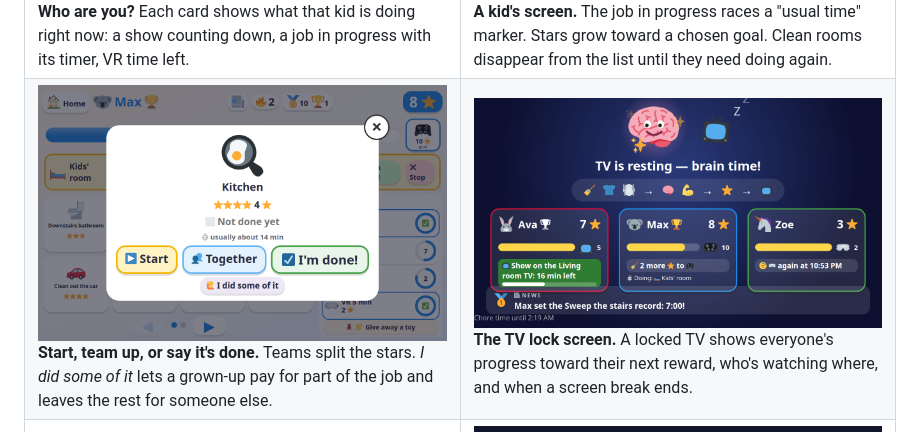
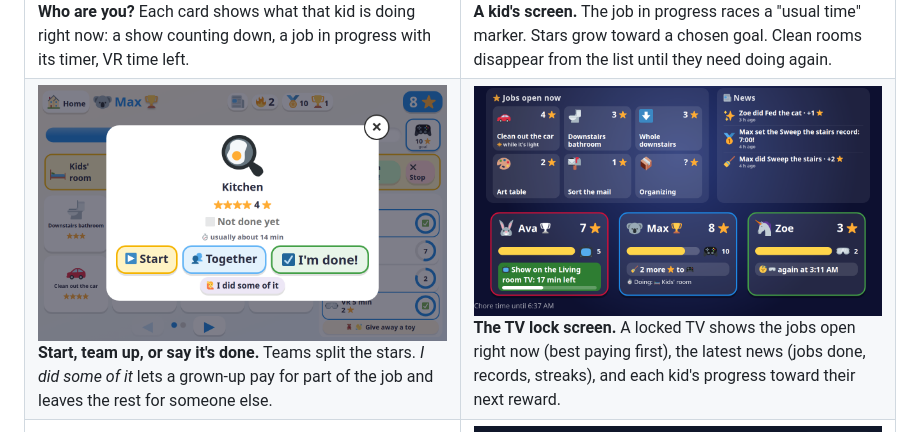
Before and after one commit to nelsonblaha/chore-time, a Markdown page: README.md, the part around the change. Rendered like a GitHub page; pictures changed too: docs/img/tv-lock.png.

```diff
--- a/README.md
+++ b/README.md
@@ -40,8 +40,8 @@ It's one small Python server with no database and no build step. It runs on a Ra
 <tr>
 <td><img src="docs/img/hub-chore.png" alt="Chore dialog: Start, Together, I'm done"><br>
 <b>Start, team up, or say it's done.</b> Teams split the stars. <i>I did some of it</i> lets a grown-up pay for part of the job and leaves the rest for someone else.</td>
-<td><img src="docs/img/tv-lock.png" alt="TV lock screen: TV is resting, brain time"><br>
-<b>The TV lock screen.</b> A locked TV shows everyone's progress toward their next reward, who's watching where, and when a screen break ends.</td>
+<td><img src="docs/img/tv-lock.png" alt="TV lock screen: jobs open now, news, and each kid's progress"><br>
+<b>The TV lock screen.</b> A locked TV shows the jobs open right now (best paying first), the latest news (jobs done, records, streaks), and each kid's progress toward their next reward.</td>
 </tr>
 <tr>
 <td><img src="docs/img/hub-bedtime.png" alt="Bedtime screen"><br>
```
Also changed, not shown: 1 other file.
